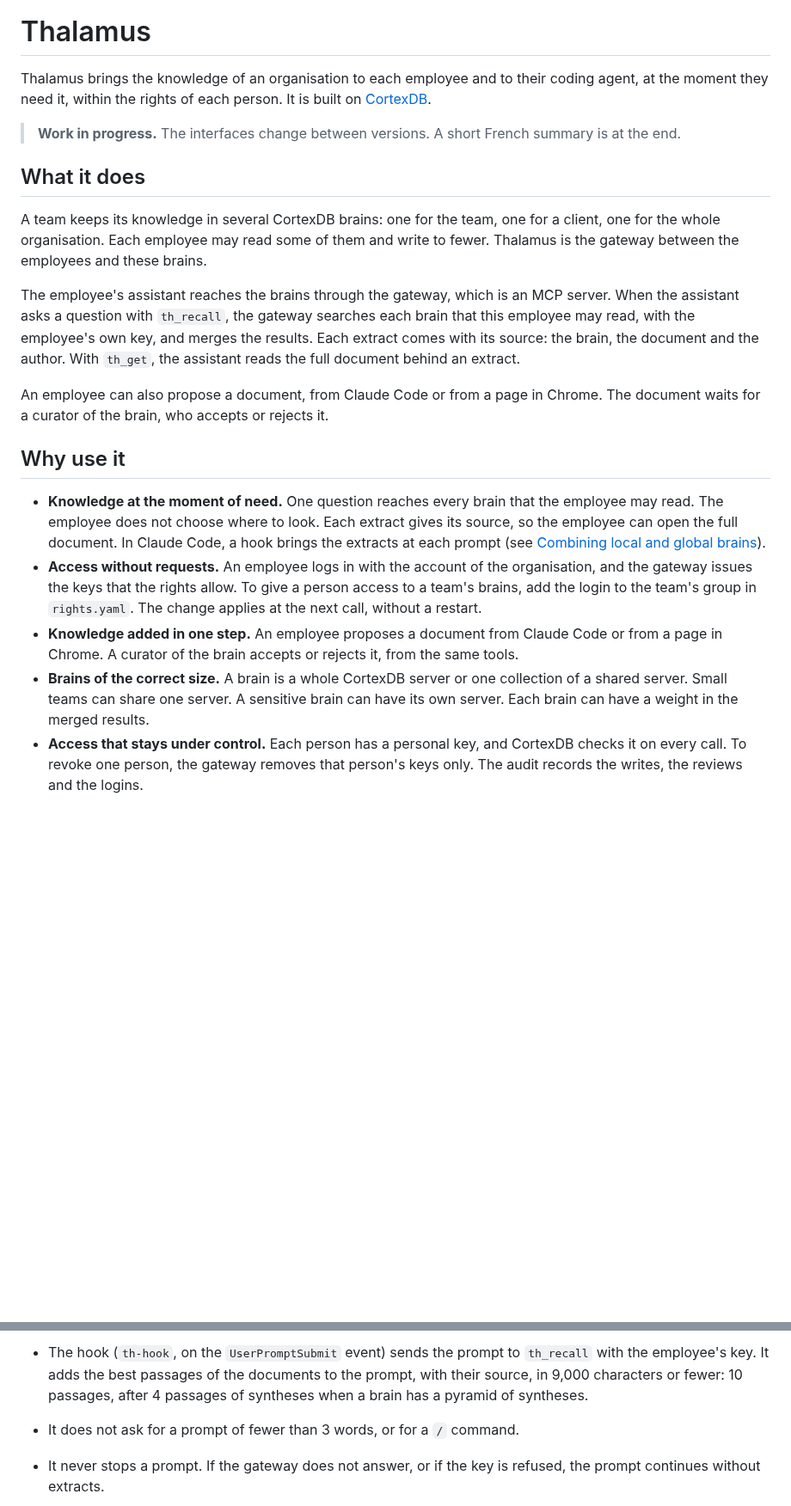
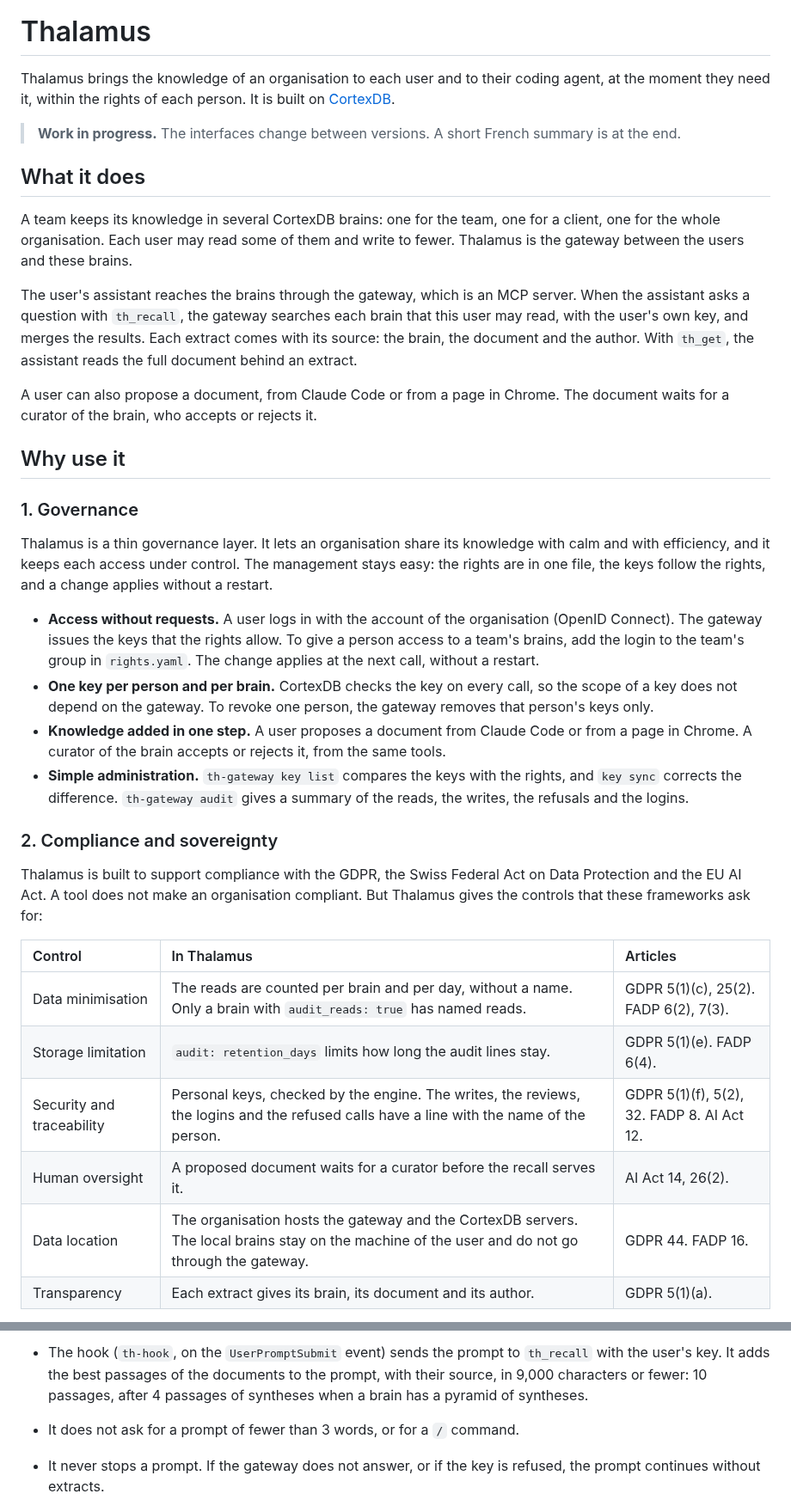
Before and after one commit to lfoletti/thalamus, a Markdown page: README.md, 2 parts joined by grey strips. Shown at 86% size. Drawn GitHub-style; blank space fills up the shorter version.

```diff
--- a/README.md
+++ b/README.md
@@ -2,22 +2,39 @@
 
 # Thalamus
 
-Thalamus brings the knowledge of an organisation to each employee and to their coding agent, at the moment they need it, within the rights of each person. It is built on [CortexDB](https://github.com/liliang-cn/cortexdb).
+Thalamus brings the knowledge of an organisation to each user and to their coding agent, at the moment they need it, within the rights of each person. It is built on [CortexDB](https://github.com/liliang-cn/cortexdb).
 
 > **Work in progress.** The interfaces change between versions. A short French summary is at the end.
 
 ## What it does
 
-A team keeps its knowledge in several CortexDB brains: one for the team, one for a client, one for the whole organisation. Each employee may read some of them and write to fewer. Thalamus is the gateway between the employees and these brains.
+A team keeps its knowledge in several CortexDB brains: one for the team, one for a client, one for the whole organisation. Each user may read some of them and write to fewer. Thalamus is the gateway between the users and these brains.
 
-The employee's assistant reaches the brains through the gateway, which is an MCP server. When the assistant asks a question with `th_recall`, the gateway searches each brain that this employee may read, with the employee's own key, and merges the results. Each extract comes with its source: the brain, the document and the author. With `th_get`, the assistant reads the full document behind an extract.
+The user's assistant reaches the brains through the gateway, which is an MCP server. When the assistant asks a question with `th_recall`, the gateway searches each brain that this user may read, with the user's own key, and merges the results. Each extract comes with its source: the brain, the document and the author. With `th_get`, the assistant reads the full document behind an extract.
 
-An employee can also propose a document, from Claude Code or from a page in Chrome. The document waits for a curator of the brain, who accepts or rejects it.
+A user can also propose a document, from Claude Code or from a page in Chrome. The document waits for a curator of the brain, who accepts or rejects it.
 
 ## Why use it
 
-- **Knowledge at the moment of need.** One question reaches every brain that the employee may read. The employee does not choose where to look. Each extract gives its source, so the employee can open the full document. In Claude Code, a hook brings the extracts at each prompt (see [Combining local and global brains](#combining-local-and-global-brains)).
-- **Access without requests.** An employee logs in with the account of the organisation, and the gateway issues the keys that the rights allow. To give a person access to a team's brains, add the login to the team's group in `rights.yaml`. The change applies at the next call, without a restart.
-- **Knowledge added in one step.** An employee proposes a document from Claude Code or from a page in Chrome. A curator of the brain accepts or rejects it, from the same tools.
-- **Brains of the correct size.** A brain is a whole CortexDB server or one collection of a shared server. Small teams can share one server. A sensitive brain can have its own server. Each brain can have a weight in the merged results.
-- **Access that stays under control.** Each person has a personal key, and CortexDB checks it on every call. To revoke one person, the gateway removes that person's keys only. The audit records the writes, the reviews and the logins.
+### 1. Governance
+
+Thalamus is a thin governance layer. It lets an organisation share its knowledge with calm and with efficiency, and it keeps each access under control. The management stays easy: the rights are in one file, the keys follow the rights, and a change applies without a restart.
+
+- **Access without requests.** A user logs in with the account of the organisation (OpenID Connect). The gateway issues the keys that the rights allow. To give a person access to a team's brains, add the login to the team's group in `rights.yaml`. The change applies at the next call, without a restart.
+- **One key per person and per brain.** CortexDB checks the key on every call, so the scope of a key does not depend on the gateway. To revoke one person, the gateway removes that person's keys only.
+- **Knowledge added in one step.** A user proposes a document from Claude Code or from a page in Chrome. A curator of the brain accepts or rejects it, from the same tools.
+- **Simple administration.** `th-gateway key list` compares the keys with the rights, and `key sync` corrects the difference. `th-gateway audit` gives a summary of the reads, the writes, the refusals and the logins.
+
+### 2. Compliance and sovereignty
+
+Thalamus is built to support compliance with the GDPR, the Swiss Federal Act on Data Protection and the EU AI Act. A tool does not make an organisation compliant. But Thalamus gives the controls that these frameworks ask for:
+
+| Control | In Thalamus | Articles |
+| :- | :- | :- |
+| Data minimisation | The reads are counted per brain and per day, without a name. Only a brain with `audit_reads: true` has named reads. | GDPR 5(1)(c), 25(2). FADP 6(2), 7(3). |
+| Storage limitation | `audit: retention_days` limits how long the audit lines stay. | GDPR 5(1)(e). FADP 6(4). |
+| Security and traceability | Personal keys, checked by the engine. The writes, the reviews, the logins and the refused calls have a line with the name of the person. | GDPR 5(1)(f), 5(2), 32. FADP 8. AI Act 12. |
+| Human oversight | A proposed document waits for a curator before the recall serves it. | AI Act 14, 26(2). |
+| Data location | The organisation hosts the gateway and the CortexDB servers. The local brains stay on the machine of the user and do not go through the gateway. | GDPR 44. FADP 16. |
+| Transparency | Each extract gives its brain, its document and its author. | GDPR 5(1)(a). |
+
@@ -48,5 +88,5 @@ The Thalamus plugin for Claude Code adds a hook to the tools of the gateway. At
 
-- The hook (`th-hook`, on the `UserPromptSubmit` event) sends the prompt to `th_recall` with the employee's key. It adds the best passages of the documents to the prompt, with their source, in 9,000 characters or fewer: 10 passages, after 4 passages of syntheses when a brain has a pyramid of syntheses.
+- The hook (`th-hook`, on the `UserPromptSubmit` event) sends the prompt to `th_recall` with the user's key. It adds the best passages of the documents to the prompt, with their source, in 9,000 characters or fewer: 10 passages, after 4 passages of syntheses when a brain has a pyramid of syntheses.
 - It does not ask for a prompt of fewer than 3 words, or for a `/` command.
 - It never stops a prompt. If the gateway does not answer, or if the key is refused, the prompt continues without extracts.
 - The agent can open the full document of an extract with `th_get`.
```
Also changed, not shown: other parts of README.md (+27 -4 lines).
